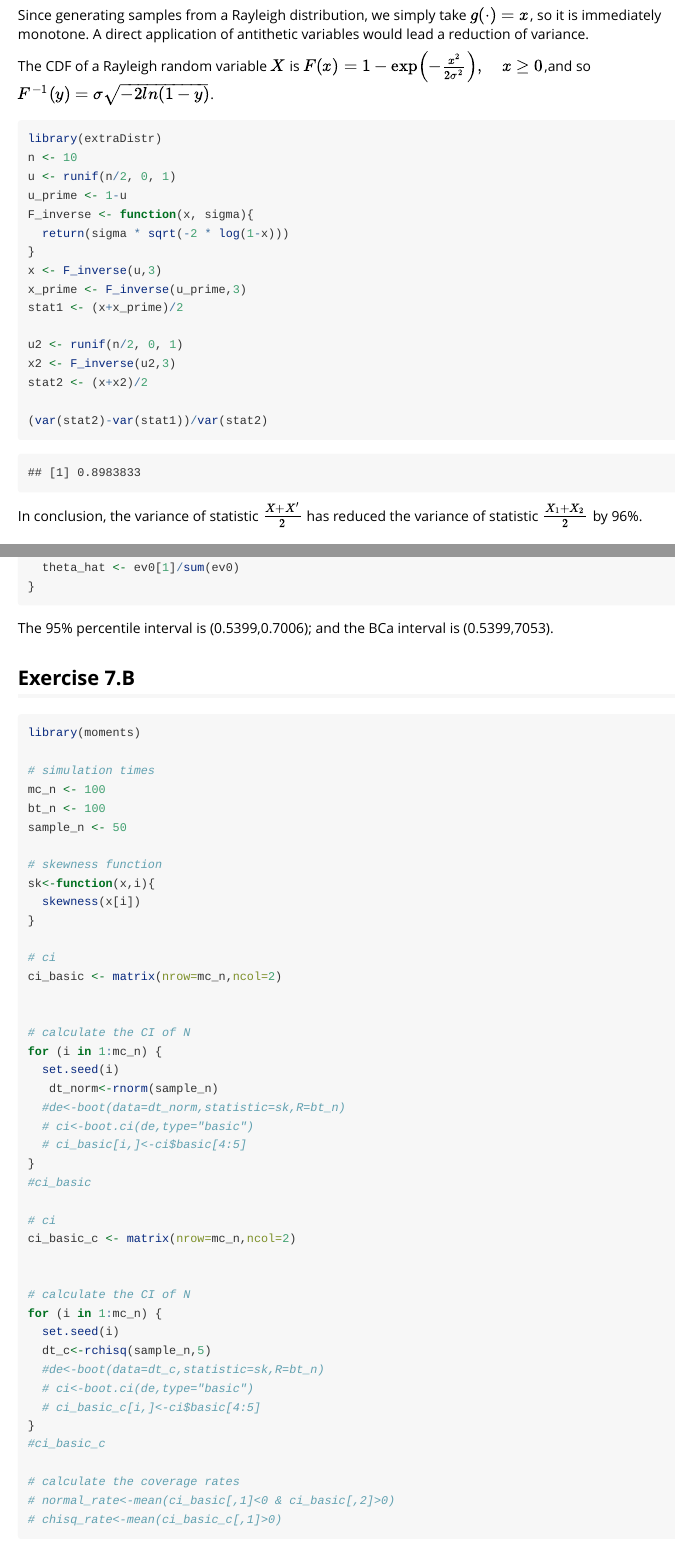
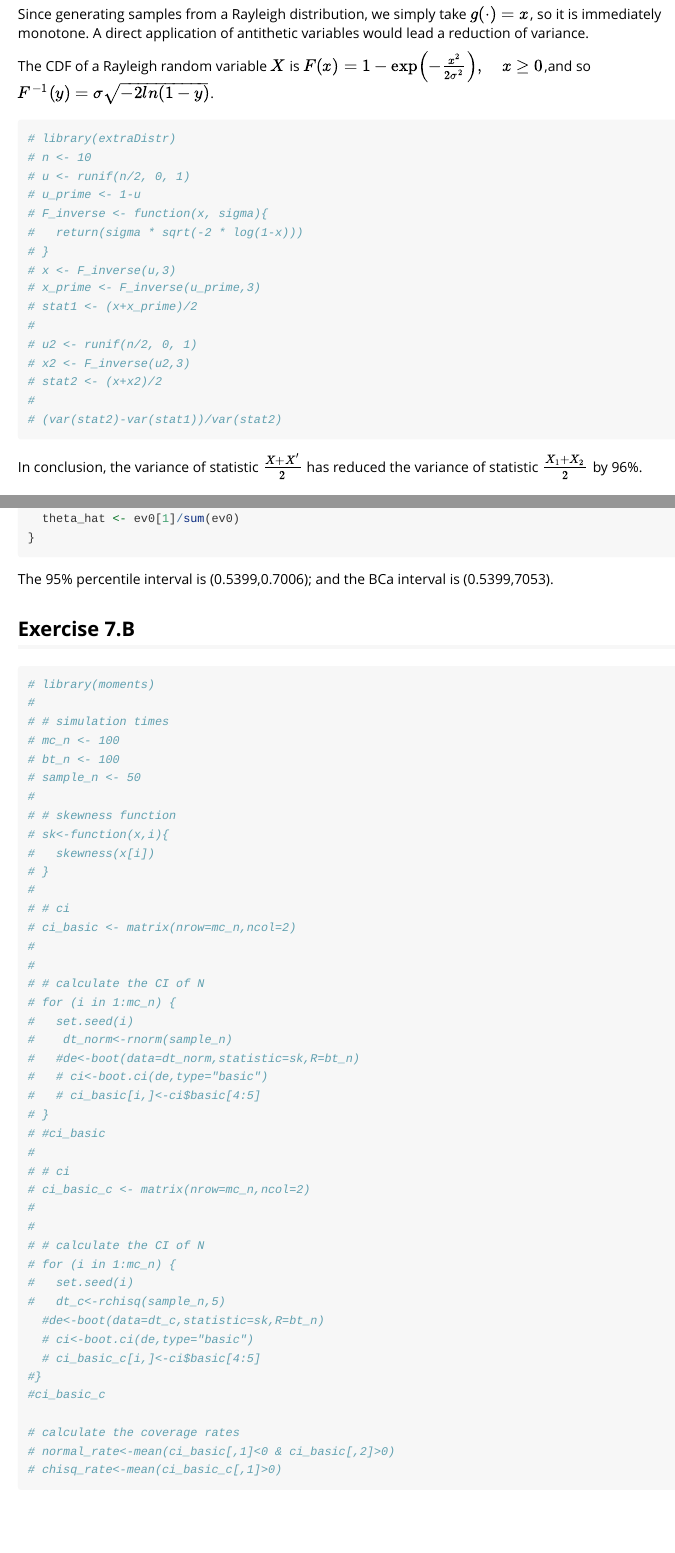
Before and after one commit to Christinawang666/StatComp21025, an R Markdown document (vignettes/hw.Rmd): the page in a window 1100 px wide, from 7960 px down before the commit and from 7210 px down after it, so that both start at the same text, and a second part further down, joined at a grey line. Rendered offline with R 4.5, knitr and Pandoc, with nearby package versions; code that draws random numbers runs with fixed seeds of ours; some code elsewhere in the file could not run offline; long lines of code are wrapped.

Commit message:
first commit

````diff
--- a/vignettes/hw.Rmd
+++ b/vignettes/hw.Rmd
@@ -121,22 +121,22 @@ Since generating samples from a Rayleigh distribution, we simply take $g(\cdot)=
 
 The CDF of a Rayleigh random variable $X$ is $F(x)=1-\exp \left(-\frac{x^{2}}{2 \sigma^{2}}\right), \quad x \geq 0$,and so $F^{-1}(y)=\sigma \sqrt{-2 ln (1-y)}$.
 ```{r}
-library(extraDistr)
-n <- 10
-u <- runif(n/2, 0, 1)
-u_prime <- 1-u
-F_inverse <- function(x, sigma){
-  return(sigma * sqrt(-2 * log(1-x)))
-}
-x <- F_inverse(u,3)
-x_prime <- F_inverse(u_prime,3)
-stat1 <- (x+x_prime)/2
-
-u2 <- runif(n/2, 0, 1)
-x2 <- F_inverse(u2,3)
-stat2 <- (x+x2)/2
-
-(var(stat2)-var(stat1))/var(stat2)
+# library(extraDistr)
+# n <- 10
+# u <- runif(n/2, 0, 1)
+# u_prime <- 1-u
+# F_inverse <- function(x, sigma){
+#   return(sigma * sqrt(-2 * log(1-x)))
+# }
+# x <- F_inverse(u,3)
+# x_prime <- F_inverse(u_prime,3)
+# stat1 <- (x+x_prime)/2
+#
+# u2 <- runif(n/2, 0, 1)
+# x2 <- F_inverse(u2,3)
+# stat2 <- (x+x2)/2
+#
+# (var(stat2)-var(stat1))/var(stat2)
 
 ```
 In conclusion, the variance of statistic $\frac{X+X^{\prime}}{2}$ has reduced the variance of statistic $\frac{X_{1}+X_{2}}{2}$ by 96%.
@@ -504,44 +504,44 @@ The 95% percentile interval is (0.5399,0.7006); and the BCa interval is (0.5399,
 
 ## Exercise 7.B
 ```{r}
-library(moments)
-
-# simulation times
-mc_n <- 100
-bt_n <- 100
-sample_n <- 50
-
-# skewness function
-sk<-function(x,i){
-  skewness(x[i])
-}
-
-# ci
-ci_basic <- matrix(nrow=mc_n,ncol=2)
-
-
-# calculate the CI of N
-for (i in 1:mc_n) {
-  set.seed(i)
-   dt_norm<-rnorm(sample_n)
-  #de<-boot(data=dt_norm,statistic=sk,R=bt_n)
-  # ci<-boot.ci(de,type="basic")
-  # ci_basic[i,]<-ci$basic[4:5]
-}
-#ci_basic
-
-# ci
-ci_basic_c <- matrix(nrow=mc_n,ncol=2)
-
-
-# calculate the CI of N
-for (i in 1:mc_n) {
-  set.seed(i)
-  dt_c<-rchisq(sample_n,5)
+# library(moments)
+#
+# # simulation times
+# mc_n <- 100
+# bt_n <- 100
+# sample_n <- 50
+#
+# # skewness function
+# sk<-function(x,i){
+#   skewness(x[i])
+# }
+#
+# # ci
+# ci_basic <- matrix(nrow=mc_n,ncol=2)
+#
+#
+# # calculate the CI of N
+# for (i in 1:mc_n) {
+#   set.seed(i)
+#    dt_norm<-rnorm(sample_n)
+#   #de<-boot(data=dt_norm,statistic=sk,R=bt_n)
+#   # ci<-boot.ci(de,type="basic")
+#   # ci_basic[i,]<-ci$basic[4:5]
+# }
+# #ci_basic
+#
+# # ci
+# ci_basic_c <- matrix(nrow=mc_n,ncol=2)
+#
+#
+# # calculate the CI of N
+# for (i in 1:mc_n) {
+#   set.seed(i)
+#   dt_c<-rchisq(sample_n,5)
   #de<-boot(data=dt_c,statistic=sk,R=bt_n)
   # ci<-boot.ci(de,type="basic")
   # ci_basic_c[i,]<-ci$basic[4:5]
-}
+#}
 #ci_basic_c
 
 # calculate the coverage rates
````
Also changed, not shown: vignettes/hw.Rmd (51 more changed lines).
